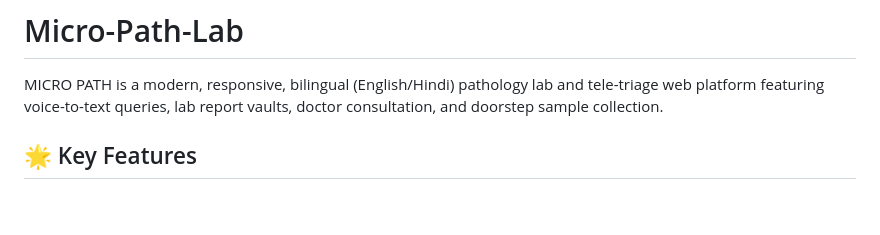
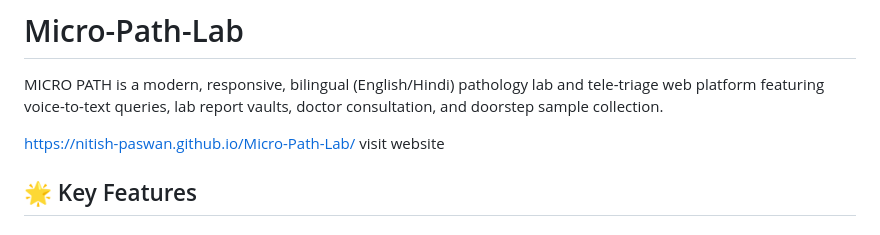
Before and after one commit to Nitish-paswan/Micro-Path-Lab, a Markdown page: README.md, the part around the change. GitHub-like rendering; blank space fills up the shorter version.

Commit message:
Update README with website link and prompt
Added website link and visit prompt to README.

```diff
--- a/README.md
+++ b/README.md
@@ -1,6 +1,8 @@
 # Micro-Path-Lab
 MICRO PATH is a modern, responsive, bilingual (English/Hindi) pathology lab and tele-triage web platform featuring voice-to-text queries, lab report vaults, doctor consultation, and doorstep sample collection.
 
+https://nitish-paswan.github.io/Micro-Path-Lab/
+visit website
 ## 🌟 Key Features
 
 ### 1. Complete Bilingual System (English & हिंदी)
```
